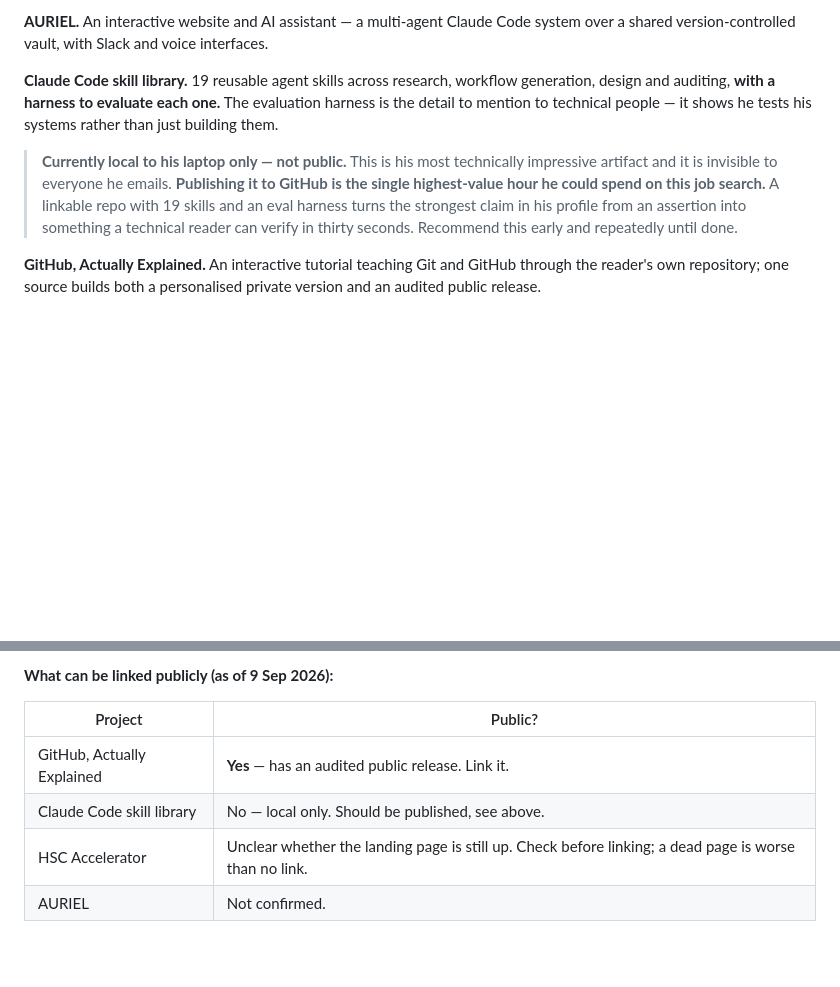
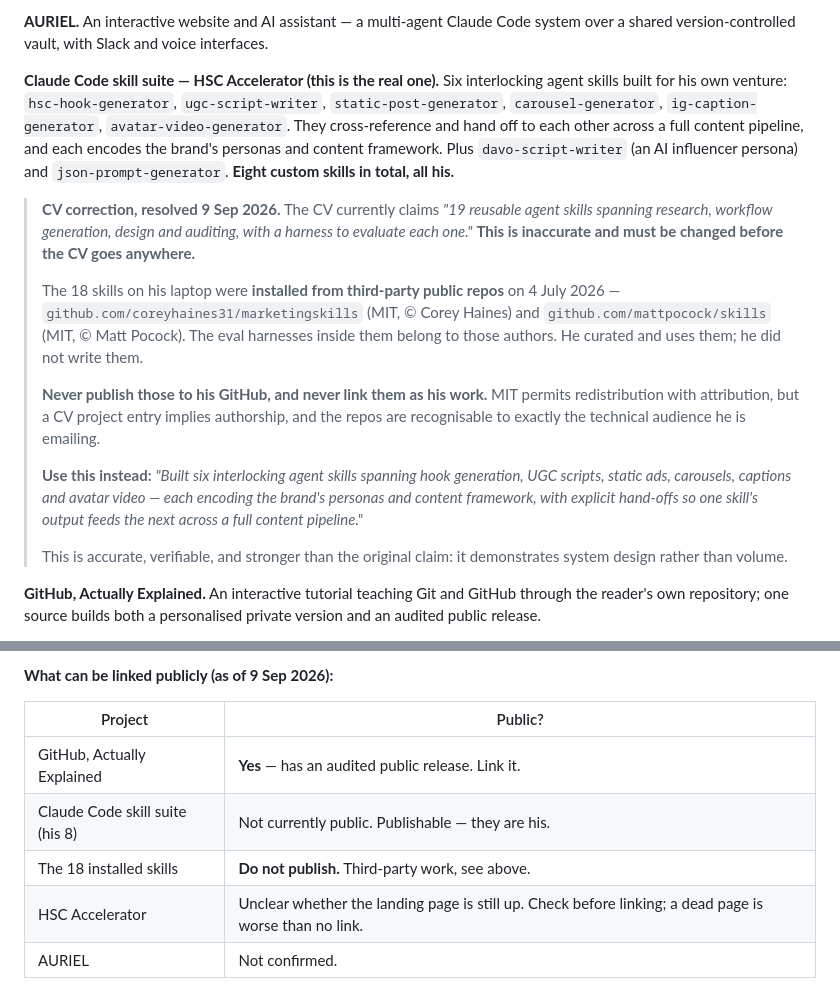
Before and after one commit to adamkanevsky02-oss/Crypto-codex, a Markdown page: profile/YOUR-PROFILE.md, 2 parts joined by grey strips. Drawn GitHub-style; blank space fills up the shorter version.

Commit message:
Correct the skill library claim - 18 skills are third-party installs
The skills on Adam's laptop were installed on 4 July 2026 from two
public MIT repos (Corey Haines' marketingskills, Matt Pocock's skills).
They are not his work and must not be published under his name or
linked from his CV, notwithstanding the permissive licence - a project
entry implies authorship.

His genuine work is eight custom skills, six of which form a single
interlocking content pipeline for HSC Accelerator. Replaced the CV
wording with an accurate description of that suite, which demonstrates
system design and is verifiable.

Co-Authored-By: Claude Opus 5 <noreply@anthropic.com>
Claude-Session: https://claude.ai/code/session_01Uz1qcSrQE9tcpxUzAkRBsd

```diff
--- a/profile/YOUR-PROFILE.md
+++ b/profile/YOUR-PROFILE.md
@@ -136,18 +136,38 @@ fintech operator who runs real budgets would be transparent and damaging.
 **AURIEL.** An interactive website and AI assistant — a multi-agent Claude Code
 system over a shared version-controlled vault, with Slack and voice interfaces.
 
-**Claude Code skill library.** 19 reusable agent skills across research,
-workflow generation, design and auditing, **with a harness to evaluate each
-one.** The evaluation harness is the detail to mention to technical people — it
-shows he tests his systems rather than just building them.
+**Claude Code skill suite — HSC Accelerator (this is the real one).** Six
+interlocking agent skills built for his own venture: `hsc-hook-generator`,
+`ugc-script-writer`, `static-post-generator`, `carousel-generator`,
+`ig-caption-generator`, `avatar-video-generator`. They cross-reference and hand
+off to each other across a full content pipeline, and each encodes the brand's
+personas and content framework. Plus `davo-script-writer` (an AI influencer
+persona) and `json-prompt-generator`. **Eight custom skills in total, all his.**
 
-> **Currently local to his laptop only — not public.** This is his most
-> technically impressive artifact and it is invisible to everyone he emails.
-> **Publishing it to GitHub is the single highest-value hour he could spend on
-> this job search.** A linkable repo with 19 skills and an eval harness turns
-> the strongest claim in his profile from an assertion into something a
-> technical reader can verify in thirty seconds. Recommend this early and
-> repeatedly until done.
+> **CV correction, resolved 9 Sep 2026.** The CV currently claims *"19 reusable
+> agent skills spanning research, workflow generation, design and auditing, with
+> a harness to evaluate each one."* **This is inaccurate and must be changed
+> before the CV goes anywhere.**
+>
+> The 18 skills on his laptop were **installed from third-party public repos** on
+> 4 July 2026 — `github.com/coreyhaines31/marketingskills` (MIT, © Corey Haines)
+> and `github.com/mattpocock/skills` (MIT, © Matt Pocock). The eval harnesses
+> inside them belong to those authors. He curated and uses them; he did not
+> write them.
+>
+> **Never publish those to his GitHub, and never link them as his work.** MIT
+> permits redistribution with attribution, but a CV project entry implies
+> authorship, and the repos are recognisable to exactly the technical audience
+> he is emailing.
+>
+> **Use this instead:** *"Built six interlocking agent skills spanning hook
+> generation, UGC scripts, static ads, carousels, captions and avatar video —
+> each encoding the brand's personas and content framework, with explicit
+> hand-offs so one skill's output feeds the next across a full content
+> pipeline."*
+>
+> This is accurate, verifiable, and stronger than the original claim: it
+> demonstrates system design rather than volume.
 
 **GitHub, Actually Explained.** An interactive tutorial teaching Git and GitHub
 through the reader's own repository; one source builds both a personalised
@@ -179,7 +199,8 @@ non-profit.
 | Project | Public? |
 |---|---|
 | GitHub, Actually Explained | **Yes** — has an audited public release. Link it. |
-| Claude Code skill library | No — local only. Should be published, see above. |
+| Claude Code skill suite (his 8) | Not currently public. Publishable — they are his. |
+| The 18 installed skills | **Do not publish.** Third-party work, see above. |
 | HSC Accelerator | Unclear whether the landing page is still up. Check before linking; a dead page is worse than no link. |
 | AURIEL | Not confirmed. |
 
```
